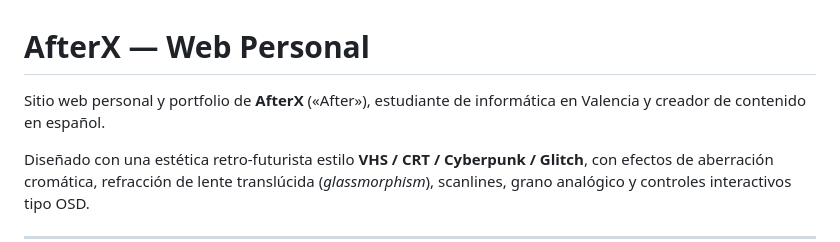
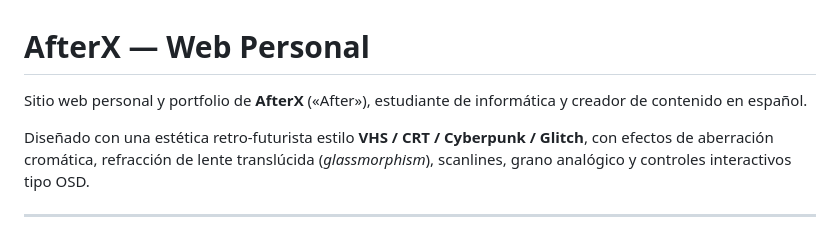
Before and after one commit to AfterEquis/AfterEquis.github.io, a Markdown page: README.md, the part around the change. Drawn GitHub-style.

Commit message:
Update description in README.md

```diff
--- a/README.md
+++ b/README.md
@@ -1,6 +1,6 @@
 # AfterX — Web Personal
 
-Sitio web personal y portfolio de **AfterX** («After»), estudiante de informática en Valencia y creador de contenido en español.
+Sitio web personal y portfolio de **AfterX** («After»), estudiante de informática y creador de contenido en español.
 
 Diseñado con una estética retro-futurista estilo **VHS / CRT / Cyberpunk / Glitch**, con efectos de aberración cromática, refracción de lente translúcida (*glassmorphism*), scanlines, grano analógico y controles interactivos tipo OSD.
 
```
